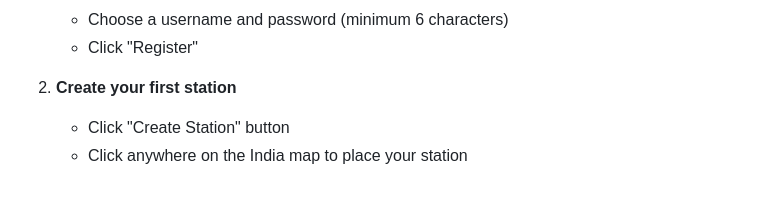
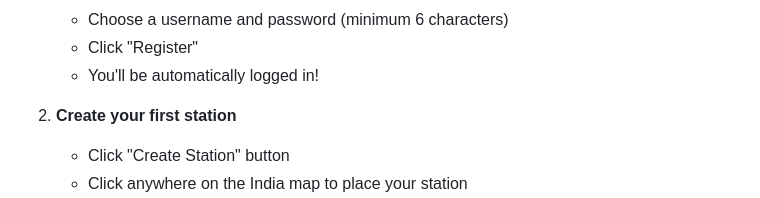
Before and after one commit to Edelfikter/All-India-Public-Radio, a Markdown page: QUICKSTART.md, the part around one of its changes. Drawn GitHub-style.

```diff
--- a/QUICKSTART.md
+++ b/QUICKSTART.md
@@ -86,5 +89,6 @@ The homepage displays:
    - Choose a username and password (minimum 6 characters)
    - Click "Register"
+   - You'll be automatically logged in!
 
 2. **Create your first station**
    - Click "Create Station" button
```
Also changed, not shown: other parts of QUICKSTART.md (+3 -0 lines).
